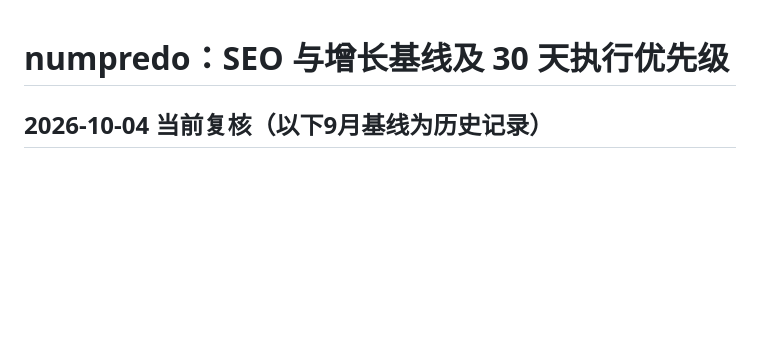
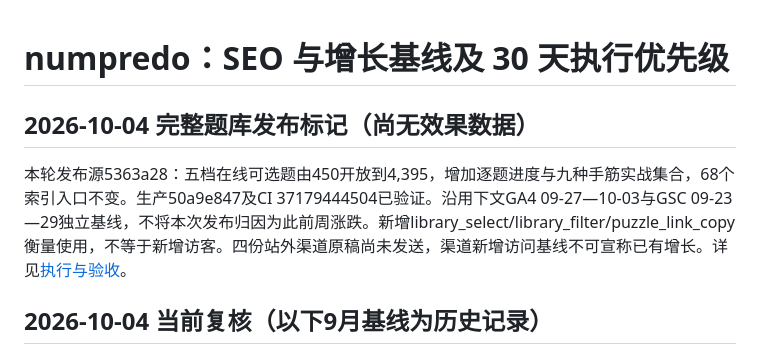
Before and after one commit to rusherxie-sudo/numpredo, a Markdown page: BASELINE.md, the part around the change. Drawn GitHub-style; blank space fills up the shorter version.

Commit message:
Record verified production library release and acquisition baseline

```diff
--- a/BASELINE.md
+++ b/BASELINE.md
@@ -1,4 +1,8 @@
 # numpredo：SEO 与增长基线及 30 天执行优先级
+
+## 2026-10-04 完整题库发布标记（尚无效果数据）
+
+本轮发布源5363a28：五档在线可选题由450开放到4,395，增加逐题进度与九种手筋实战集合，68个索引入口不变。生产50a9e847及CI 37179444504已验证。沿用下文GA4 09-27—10-03与GSC 09-23—29独立基线，不将本次发布归因为此前周涨跌。新增library_select/library_filter/puzzle_link_copy衡量使用，不等于新增访客。四份站外渠道原稿尚未发送，渠道新增访问基线不可宣称已有增长。详见[执行与验收](docs/growth/2026-10-04-japan/README.md)。
 
 ## 2026-10-04 当前复核（以下9月基线为历史记录）
 
```
Also changed, not shown: PROJECT.md (+1 -1 lines), 1 other file.
